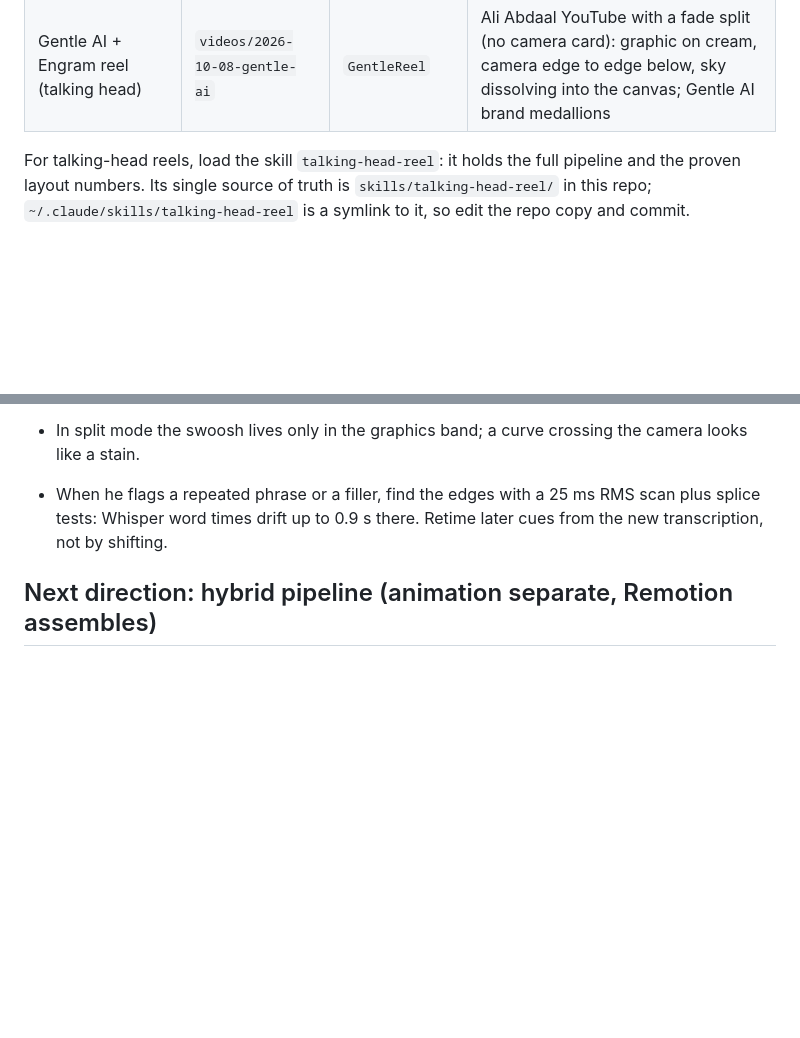
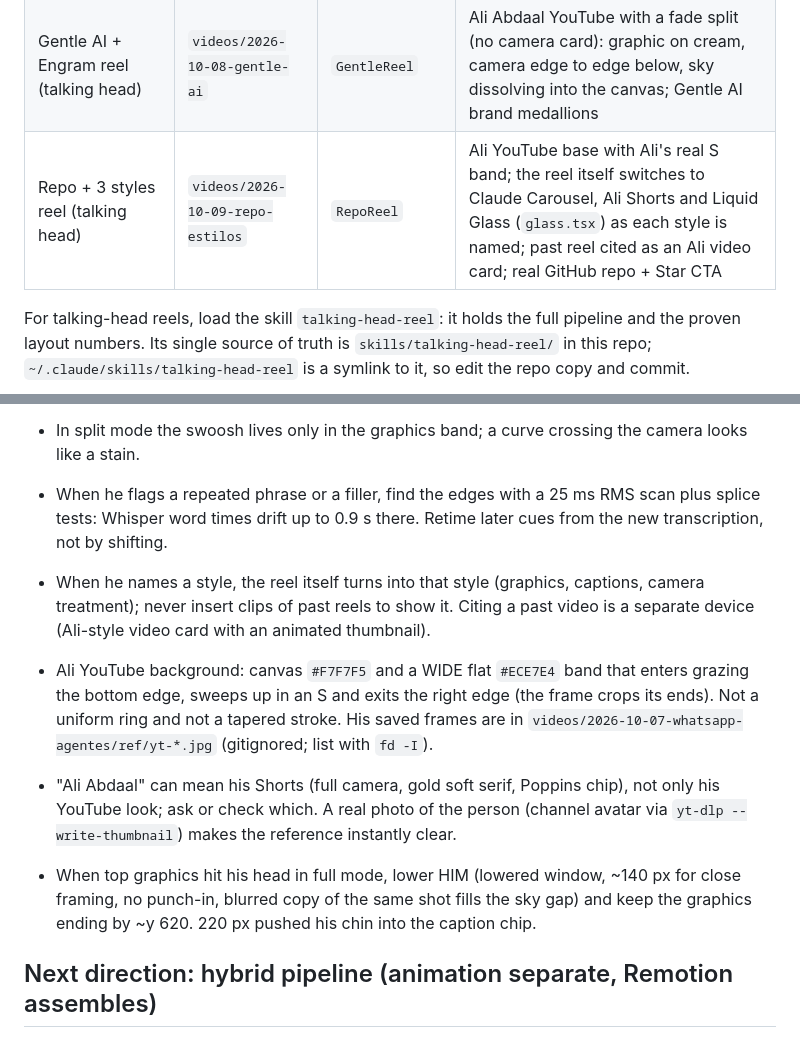
Before and after one commit to stivenrosales/video-animacion-stiven, a Markdown page: CLAUDE.md, 2 parts joined by grey strips. Drawn GitHub-style; blank space fills up the shorter version.

```diff
--- a/CLAUDE.md
+++ b/CLAUDE.md
@@ -17,6 +17,7 @@ Finished videos:
 | Don't buy AI courses reel (talking head) | `videos/2026-10-07-cursos-ia` | `CursosReel` | Claude Carousel: Claude's IG carousels (grid paper, hand boxes, tabs, arrows) + reel devices (soft serif, chalk icons), CC0 stroke SFX |
 | WhatsApp agents reel (talking head) | `videos/2026-10-07-whatsapp-agentes` | `WhatsAppReel` | Ali Abdaal YouTube (long-form): cream canvas + swoosh, lilac-bordered camera card, chapter cards, word blur-in serif, real meme screenshot with FUENTE |
 | Gentle AI + Engram reel (talking head) | `videos/2026-10-08-gentle-ai` | `GentleReel` | Ali Abdaal YouTube with a fade split (no camera card): graphic on cream, camera edge to edge below, sky dissolving into the canvas; Gentle AI brand medallions |
+| Repo + 3 styles reel (talking head) | `videos/2026-10-09-repo-estilos` | `RepoReel` | Ali YouTube base with Ali's real S band; the reel itself switches to Claude Carousel, Ali Shorts and Liquid Glass (`glass.tsx`) as each style is named; past reel cited as an Ali video card; real GitHub repo + Star CTA |
 
 For talking-head reels, load the skill `talking-head-reel`: it holds the full pipeline and the proven layout numbers. Its single source of truth is `skills/talking-head-reel/` in this repo; `~/.claude/skills/talking-head-reel` is a symlink to it, so edit the repo copy and commit.
 
@@ -84,6 +85,10 @@ The README art is generated: `python3 docs/art/clawd.py` (pixel-art hero) and `p
 - Camera under a graphic: he prefers a fade split (camera full width from y 740, eased 150 px top fade into the cream, hair kept out of the fade) over a framed card, arch, cutout or bubble. Never fill zoom-out gaps with blur or side fades; full width is the zoom-out limit.
 - In split mode the swoosh lives only in the graphics band; a curve crossing the camera looks like a stain.
 - When he flags a repeated phrase or a filler, find the edges with a 25 ms RMS scan plus splice tests: Whisper word times drift up to 0.9 s there. Retime later cues from the new transcription, not by shifting.
+- When he names a style, the reel itself turns into that style (graphics, captions, camera treatment); never insert clips of past reels to show it. Citing a past video is a separate device (Ali-style video card with an animated thumbnail).
+- Ali YouTube background: canvas `#F7F7F5` and a WIDE flat `#ECE7E4` band that enters grazing the bottom edge, sweeps up in an S and exits the right edge (the frame crops its ends). Not a uniform ring and not a tapered stroke. His saved frames are in `videos/2026-10-07-whatsapp-agentes/ref/yt-*.jpg` (gitignored; list with `fd -I`).
+- "Ali Abdaal" can mean his Shorts (full camera, gold soft serif, Poppins chip), not only his YouTube look; ask or check which. A real photo of the person (channel avatar via `yt-dlp --write-thumbnail`) makes the reference instantly clear.
+- When top graphics hit his head in full mode, lower HIM (lowered window, ~140 px for close framing, no punch-in, blurred copy of the same shot fills the sky gap) and keep the graphics ending by ~y 620. 220 px pushed his chin into the caption chip.
 
 ## Next direction: hybrid pipeline (animation separate, Remotion assembles)
 
```
Also changed, not shown: README.md (+1 -0 lines).
